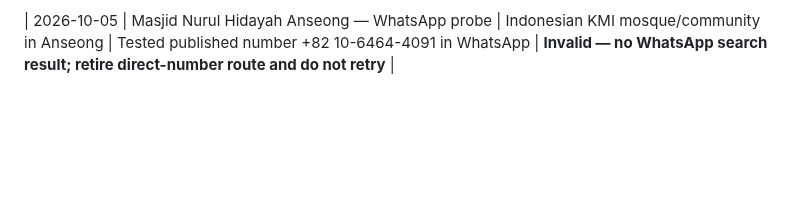
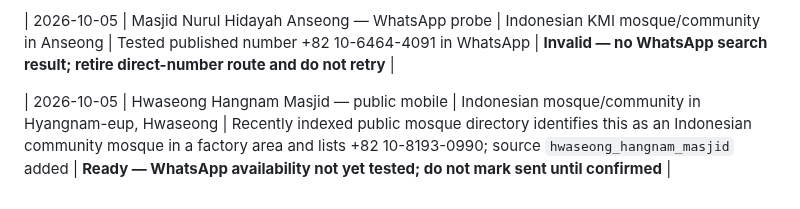
Before and after one commit to modernsnc2022-ai/Korea-Employment-Passport, a Markdown page: recruitment/OUTREACH_LOG.md, the part around the change. Drawn GitHub-style; blank space fills up the shorter version.

Commit message:
Track Hwaseong Hangnam Masjid outreach route

```diff
--- a/recruitment/OUTREACH_LOG.md
+++ b/recruitment/OUTREACH_LOG.md
@@ -105,3 +105,5 @@ Rule: no unsolicited commercial advertising; request admin permission where grou
 | 2026-10-05 | Antioch Indonesia Mission Ansan — WhatsApp | Indonesian migrant-worker Christian community in Ansan | Verified +82 10-2267-9531 is active on WhatsApp and sent the KEP E-9 worker-validator recruitment request; message used `src=antioch_indonesia_ansan` and included privacy / no-guarantee disclosures | **Sent — awaiting reply** |
 
 | 2026-10-05 | Masjid Nurul Hidayah Anseong — WhatsApp probe | Indonesian KMI mosque/community in Anseong | Tested published number +82 10-6464-4091 in WhatsApp | **Invalid — no WhatsApp search result; retire direct-number route and do not retry** |
+
+| 2026-10-05 | Hwaseong Hangnam Masjid — public mobile | Indonesian mosque/community in Hyangnam-eup, Hwaseong | Recently indexed public mosque directory identifies this as an Indonesian community mosque in a factory area and lists +82 10-8193-0990; source `hwaseong_hangnam_masjid` added | **Ready — WhatsApp availability not yet tested; do not mark sent until confirmed** |
```
